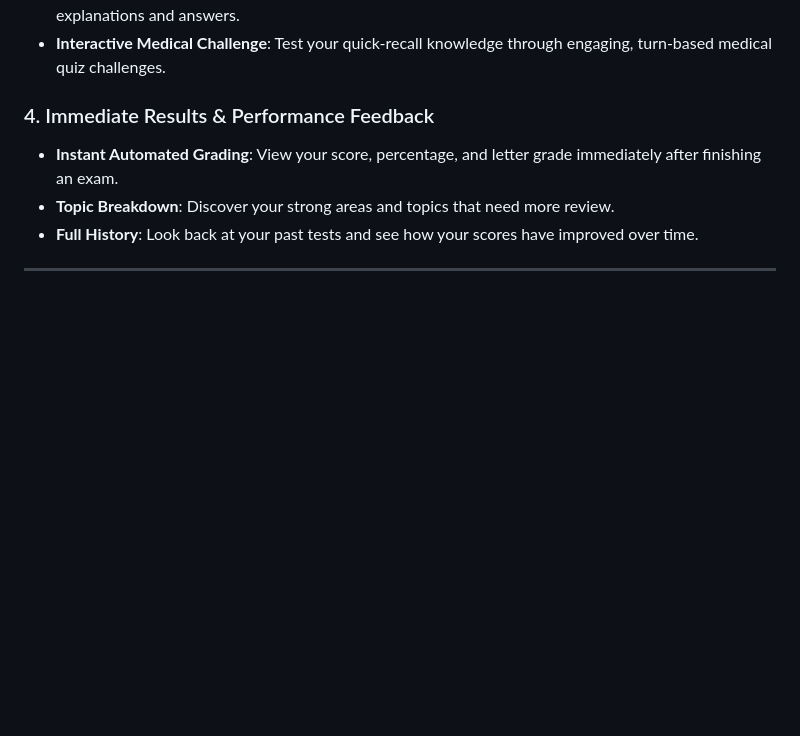
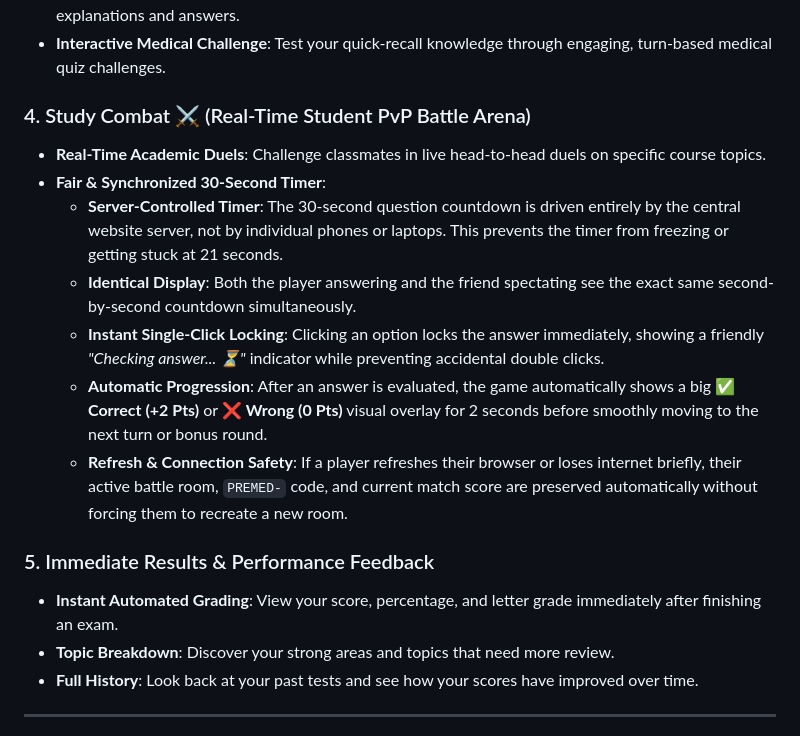
Before and after one commit to emmanueladejuwon2021-star/premed-test-portal, a Markdown page: README.md, the part around the change. GitHub-like rendering; blank space fills up the shorter version.

Commit message:
Add non-tech savvy Study Combat documentation to README.md

```diff
--- a/README.md
+++ b/README.md
@@ -35,7 +35,16 @@ This website gives medical students a realistic, distraction-free environment to
 - **Question Bank Search**: Search thousands of accredited questions by keywords or concepts to study explanations and answers.
 - **Interactive Medical Challenge**: Test your quick-recall knowledge through engaging, turn-based medical quiz challenges.
 
-### 4. Immediate Results & Performance Feedback
+### 4. Study Combat ⚔️ (Real-Time Student PvP Battle Arena)
+- **Real-Time Academic Duels**: Challenge classmates in live head-to-head duels on specific course topics.
+- **Fair & Synchronized 30-Second Timer**:
+  - **Server-Controlled Timer**: The 30-second question countdown is driven entirely by the central website server, not by individual phones or laptops. This prevents the timer from freezing or getting stuck at 21 seconds.
+  - **Identical Display**: Both the player answering and the friend spectating see the exact same second-by-second countdown simultaneously.
+  - **Instant Single-Click Locking**: Clicking an option locks the answer immediately, showing a friendly *"Checking answer... ⏳"* indicator while preventing accidental double clicks.
+  - **Automatic Progression**: After an answer is evaluated, the game automatically shows a big **✅ Correct (+2 Pts)** or **❌ Wrong (0 Pts)** visual overlay for 2 seconds before smoothly moving to the next turn or bonus round.
+  - **Refresh & Connection Safety**: If a player refreshes their browser or loses internet briefly, their active battle room, `PREMED-` code, and current match score are preserved automatically without forcing them to recreate a new room.
+
+### 5. Immediate Results & Performance Feedback
 - **Instant Automated Grading**: View your score, percentage, and letter grade immediately after finishing an exam.
 - **Topic Breakdown**: Discover your strong areas and topics that need more review.
 - **Full History**: Look back at your past tests and see how your scores have improved over time.
```
